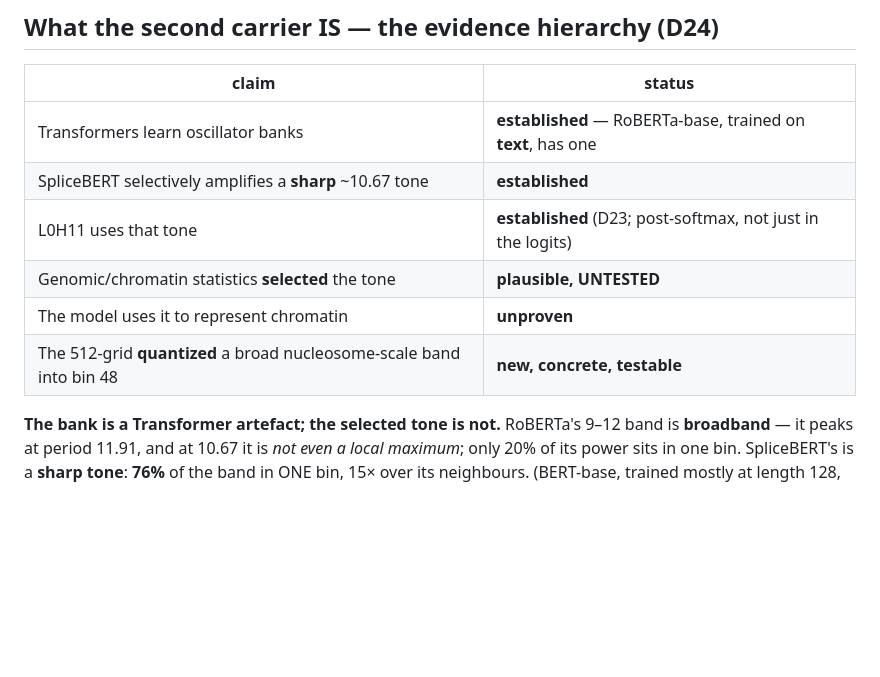
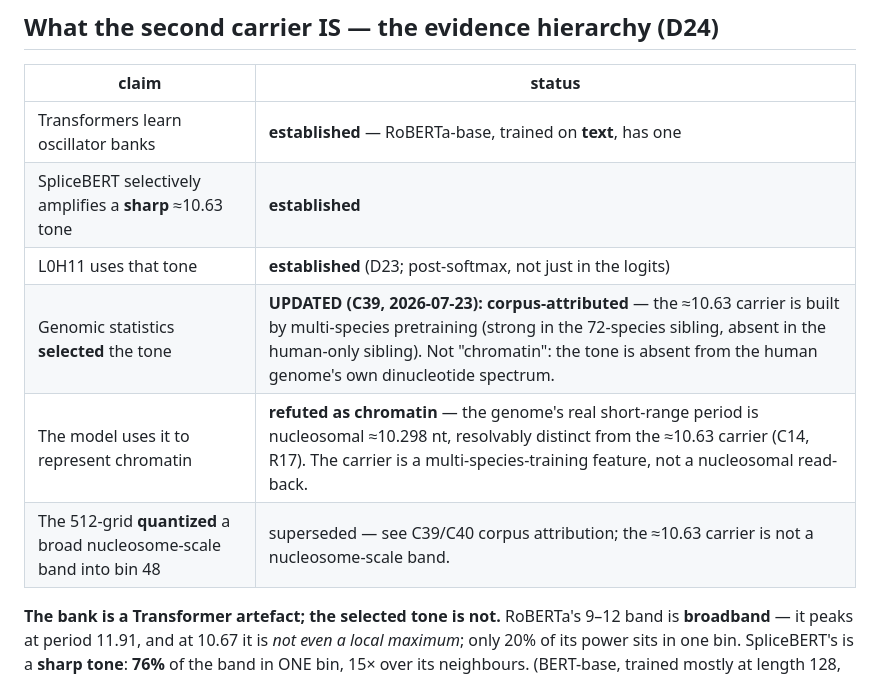
Before and after one commit to cam-berger/gfm-circuit-discovery, a Markdown page: figures/splicebert/fig_two_carriers.CAPTION.md, the part around the change. Drawn GitHub-style; blank space fills up the shorter version.

```diff
--- a/figures/splicebert/fig_two_carriers.CAPTION.md
+++ b/figures/splicebert/fig_two_carriers.CAPTION.md
@@ -55,11 +55,11 @@ at **102.5%**. Two carriers, two different jobs.
 | claim | status |
 |---|---|
 | Transformers learn oscillator banks | **established** — RoBERTa-base, trained on **text**, has one |
-| SpliceBERT selectively amplifies a **sharp** ~10.67 tone | **established** |
+| SpliceBERT selectively amplifies a **sharp** ≈10.63 tone | **established** |
 | L0H11 uses that tone | **established** (D23; post-softmax, not just in the logits) |
-| Genomic/chromatin statistics **selected** the tone | **plausible, UNTESTED** |
-| The model uses it to represent chromatin | **unproven** |
-| The 512-grid **quantized** a broad nucleosome-scale band into bin 48 | **new, concrete, testable** |
+| Genomic statistics **selected** the tone | **UPDATED (C39, 2026-07-23): corpus-attributed** — the ≈10.63 carrier is built by multi-species pretraining (strong in the 72-species sibling, absent in the human-only sibling). Not "chromatin": the tone is absent from the human genome's own dinucleotide spectrum. |
+| The model uses it to represent chromatin | **refuted as chromatin** — the genome's real short-range period is nucleosomal ≈10.298 nt, resolvably distinct from the ≈10.63 carrier (C14, R17). The carrier is a multi-species-training feature, not a nucleosomal read-back. |
+| The 512-grid **quantized** a broad nucleosome-scale band into bin 48 | superseded — see C39/C40 corpus attribution; the ≈10.63 carrier is not a nucleosome-scale band. |
 
 **The bank is a Transformer artefact; the selected tone is not.** RoBERTa's 9–12 band is
 **broadband** — it peaks at period 11.91, and at 10.67 it is *not even a local maximum*; only 20%
```
Also changed, not shown: README.md (+2 -2 lines), docs/ROADMAP.md (+9 -3 lines).
